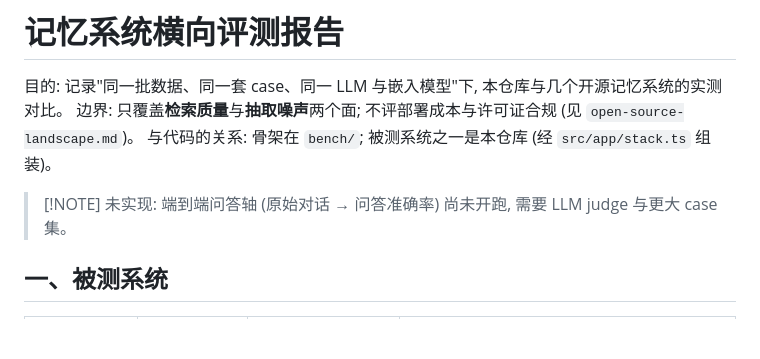
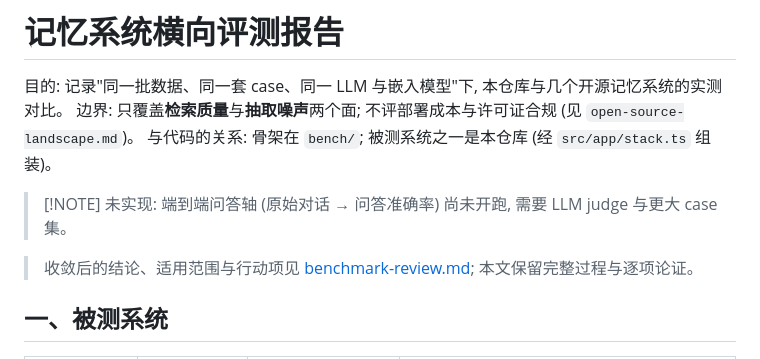
Before and after one commit to HengXin666/HX-Memory, a Markdown page: docs/memory-benchmark-report.md, the part around the change. Rendered like a GitHub page; blank space fills up the shorter version.

```diff
--- a/docs/memory-benchmark-report.md
+++ b/docs/memory-benchmark-report.md
@@ -5,6 +5,9 @@
 与代码的关系: 骨架在 `bench/`; 被测系统之一是本仓库 (经 `src/app/stack.ts` 组装)。
 
 > [!NOTE] 未实现: 端到端问答轴 (原始对话 → 问答准确率) 尚未开跑, 需要 LLM judge 与更大 case 集。
+
+> 收敛后的结论、适用范围与行动项见 [benchmark-review.md](benchmark-review.md);
+> 本文保留完整过程与逐项论证。
 
 ## 一、被测系统
 
```
Also changed, not shown: docs/benchmark-review.md (added, +104 -0 lines).
